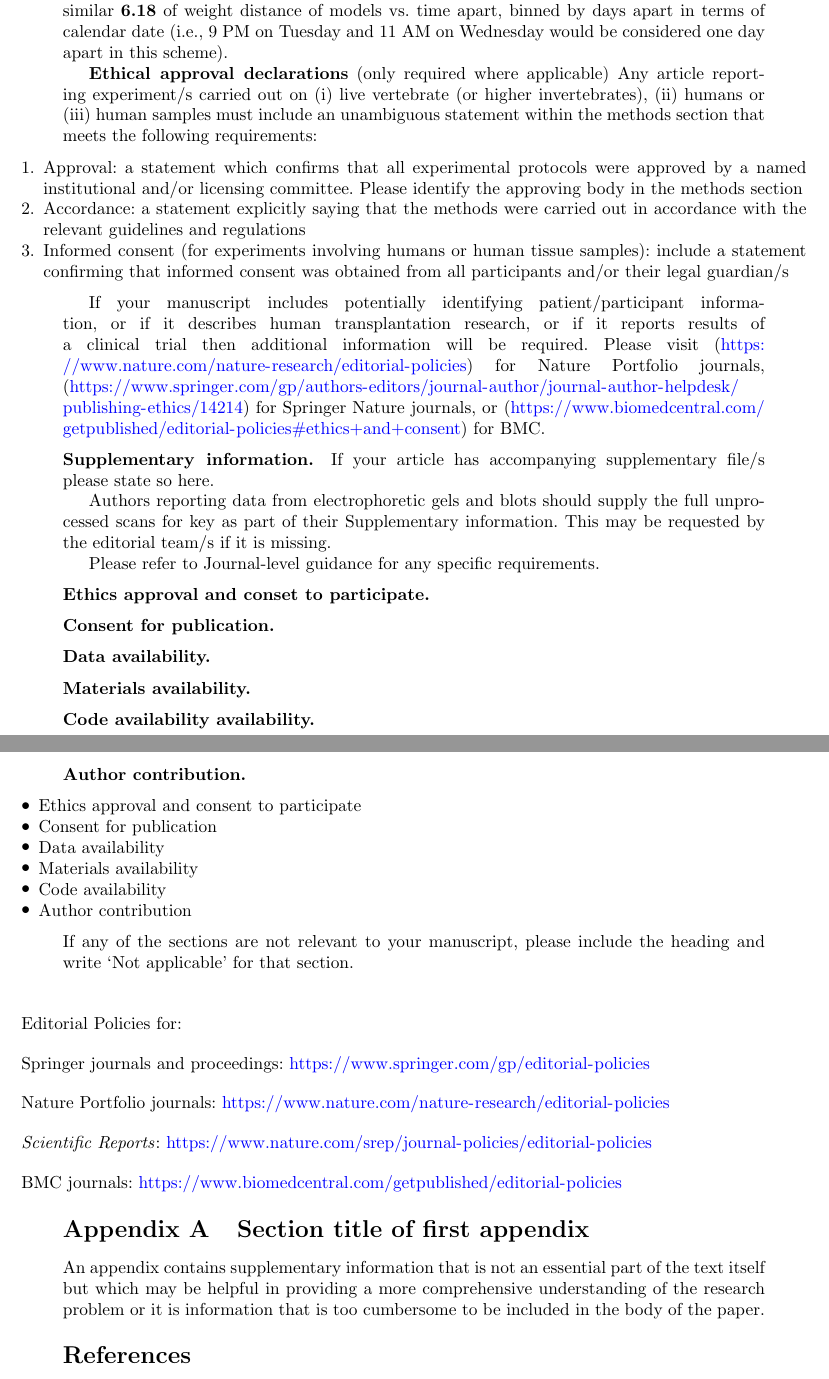
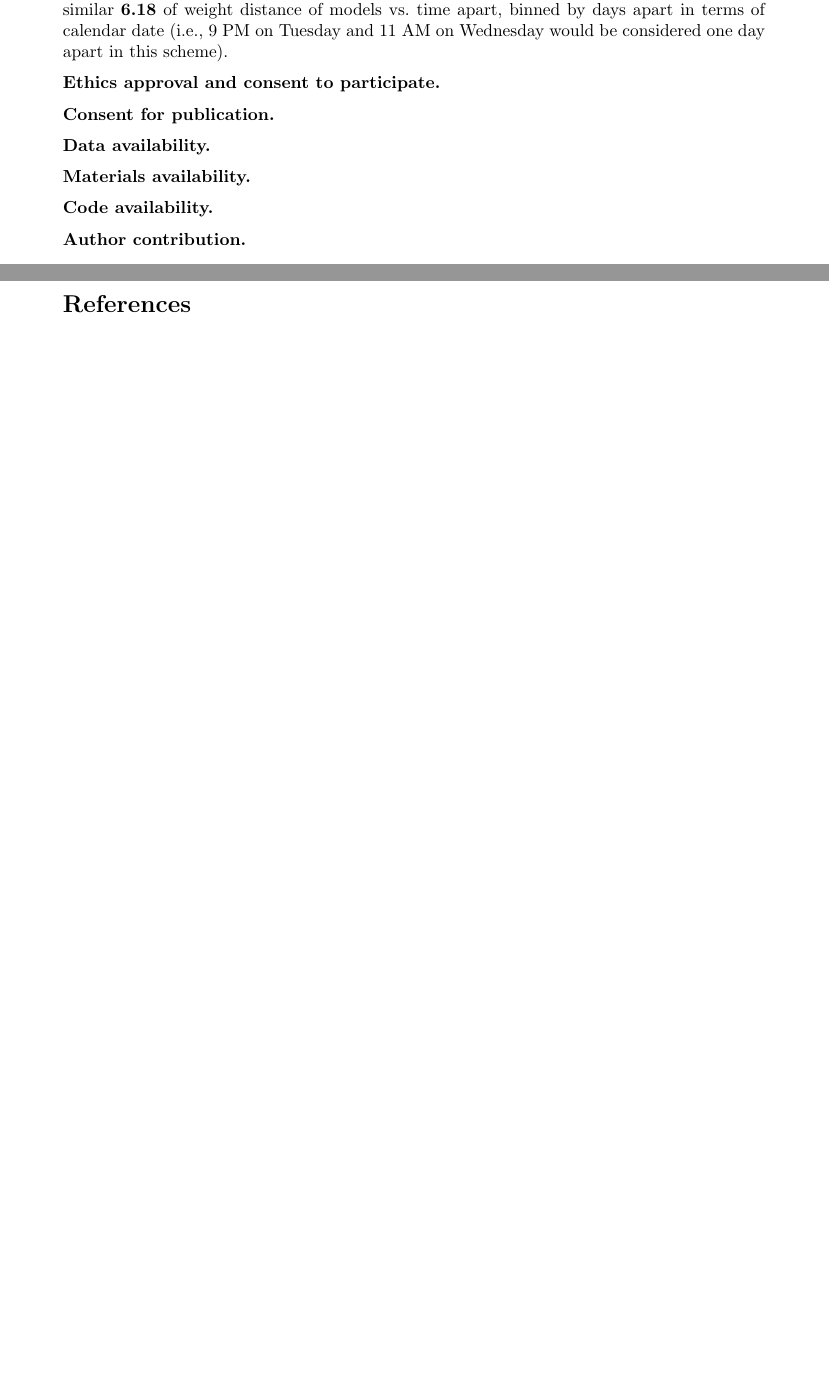
Before and after one commit to BCM-Neurosurgery/speech-247-latex-source, a LaTeX paper (sn-article.tex): two parts of pages 31 and 32 of 37 before the commit and two parts of pages 31 and 32 of 36 after it, joined at a grey line, cut so that both start at the same text, the shorter picture padded with empty space. Compiled offline with pdfLaTeX.

Commit message:
remove unnecessary placeholder text

```diff
--- a/sn-article.tex
+++ b/sn-article.tex
@@ -1186,29 +1190,9 @@ To quantify representational drift, we compared the linear vector of weights for
 \]
 To assess if weight distance changed as a function of time apart, we fit a WLS regression similar \textbf{6.18} of weight distance of models vs. time apart, binned by days apart in terms of calendar date (i.e., 9 PM on Tuesday and 11 AM on Wednesday would be considered one day apart in this scheme).
 
-\textbf{Ethical approval declarations} (only required where applicable) Any article reporting experiment/s carried out on (i)~live vertebrate (or higher invertebrates), (ii)~humans or (iii)~human samples must include an unambiguous statement within the methods section that meets the following requirements:
-
-\begin{enumerate}[1.]
-\item Approval: a statement which confirms that all experimental protocols were approved by a named institutional and/or licensing committee. Please identify the approving body in the methods section
-
-\item Accordance: a statement explicitly saying that the methods were carried out in accordance with the relevant guidelines and regulations
-
-\item Informed consent (for experiments involving humans or human tissue samples): include a statement confirming that informed consent was obtained from all participants and/or their legal guardian/s
-\end{enumerate}
-
-If your manuscript includes potentially identifying patient/participant information, or if it describes human transplantation research, or if it reports results of a clinical trial then  additional information will be required. Please visit (\url{https://www.nature.com/nature-research/editorial-policies}) for Nature Portfolio journals, (\url{https://www.springer.com/gp/authors-editors/journal-author/journal-author-helpdesk/publishing-ethics/14214}) for Springer Nature journals, or (\url{https://www.biomedcentral.com/getpublished/editorial-policies\#ethics+and+consent}) for BMC.
-
 \backmatter
 
-\bmhead{Supplementary information}
-
-If your article has accompanying supplementary file/s please state so here.
-
-Authors reporting data from electrophoretic gels and blots should supply the full unprocessed scans for key as part of their Supplementary information. This may be requested by the editorial team/s if it is missing.
-
-Please refer to Journal-level guidance for any specific requirements.
-
-\bmhead{Ethics approval and conset to participate}
+\bmhead{Ethics approval and consent to participate}
 
 \bmhead{Consent for publication}
 
@@ -1216,64 +1200,9 @@ Please refer to Journal-level guidance for any specific requirements.
 
 \bmhead{Materials availability}
 
-\bmhead{Code availability availability}
+\bmhead{Code availability}
 
 \bmhead{Author contribution}
-
-\begin{itemize}
-\item Ethics approval and consent to participate
-\item Consent for publication
-\item Data availability
-\item Materials availability
-\item Code availability
-\item Author contribution
-\end{itemize}
-
-\noindent
-If any of the sections are not relevant to your manuscript, please include the heading and write `Not applicable' for that section.
-
-%%===================================================%%
-%% For presentation purpose, we have included        %%
-%% \bigskip command. Please ignore this.             %%
-%%===================================================%%
-\bigskip
-\begin{flushleft}%
-Editorial Policies for:
-
-\bigskip\noindent
-Springer journals and proceedings: \url{https://www.springer.com/gp/editorial-policies}
-
-\bigskip\noindent
-Nature Portfolio journals: \url{https://www.nature.com/nature-research/editorial-policies}
-
-\bigskip\noindent
-\textit{Scientific Reports}: \url{https://www.nature.com/srep/journal-policies/editorial-policies}
-
-\bigskip\noindent
-BMC journals: \url{https://www.biomedcentral.com/getpublished/editorial-policies}
-\end{flushleft}
-
-\begin{appendices}
-
-\section{Section title of first appendix}\label{secA1}
-
-An appendix contains supplementary information that is not an essential part of the text itself but which may be helpful in providing a more comprehensive understanding of the research problem or it is information that is too cumbersome to be included in the body of the paper.
-
-%%=============================================%%
-%% For submissions to Nature Portfolio Journals %%
-%% please use the heading ``Extended Data''.   %%
-%%=============================================%%
-
-%%=============================================================%%
-%% Sample for another appendix section			       %%
-%%=============================================================%%
-
-%% \section{Example of another appendix section}\label{secA2}%
-%% Appendices may be used for helpful, supporting or essential material that would otherwise
-%% clutter, break up or be distracting to the text. Appendices can consist of sections, figures,
-%% tables and equations etc.
-
-\end{appendices}
 
 %%===========================================================================================%%
 %% If you are submitting to one of the Nature Portfolio journals, using the eJP submission   %%
```
Also changed, not shown: sn-article.tex (6 more changed lines).
